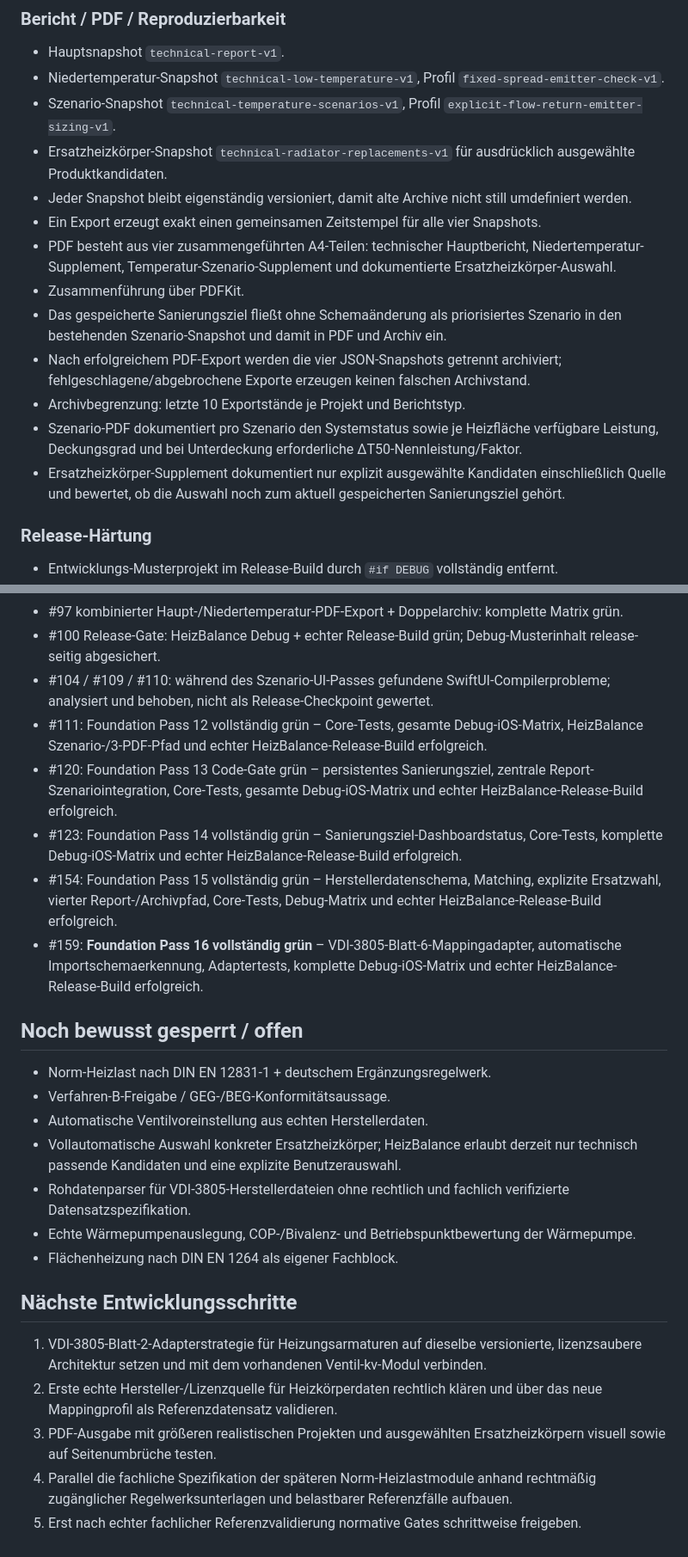
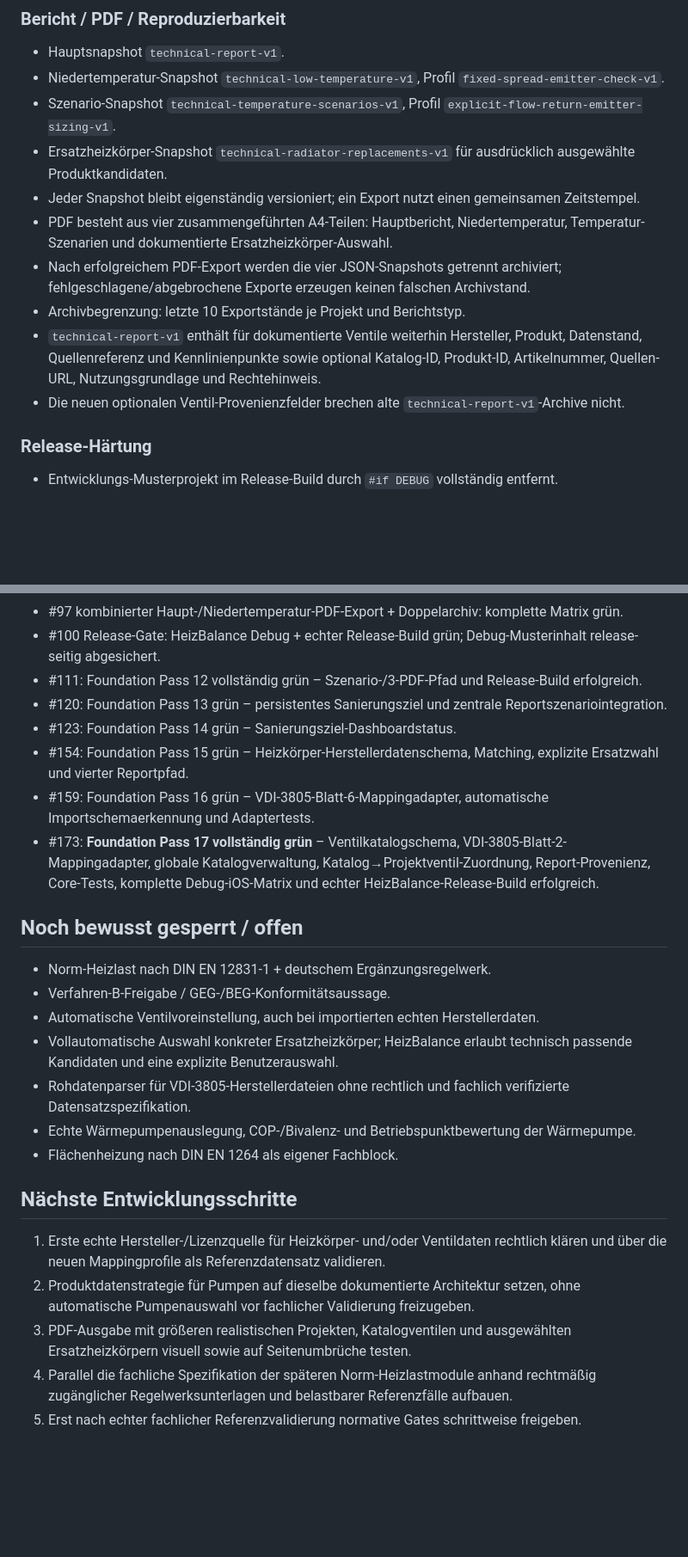
Before and after one commit to acciento89-bot/SHK, a Markdown page: docs/HEIZBALANCE_STATE.md, 2 parts joined by grey strips. Shown at 86% size. Drawn GitHub-style; blank space fills up the shorter version.

```diff
--- a/docs/HEIZBALANCE_STATE.md
+++ b/docs/HEIZBALANCE_STATE.md
@@ -153,15 +147,12 @@ Mobile SHK-Fachanwendung für raumweise Heizlast, Heizflächenprüfung, Niederte
 - Niedertemperatur-Snapshot `technical-low-temperature-v1`, Profil `fixed-spread-emitter-check-v1`.
 - Szenario-Snapshot `technical-temperature-scenarios-v1`, Profil `explicit-flow-return-emitter-sizing-v1`.
 - Ersatzheizkörper-Snapshot `technical-radiator-replacements-v1` für ausdrücklich ausgewählte Produktkandidaten.
-- Jeder Snapshot bleibt eigenständig versioniert, damit alte Archive nicht still umdefiniert werden.
-- Ein Export erzeugt exakt einen gemeinsamen Zeitstempel für alle vier Snapshots.
-- PDF besteht aus vier zusammengeführten A4-Teilen: technischer Hauptbericht, Niedertemperatur-Supplement, Temperatur-Szenario-Supplement und dokumentierte Ersatzheizkörper-Auswahl.
-- Zusammenführung über PDFKit.
-- Das gespeicherte Sanierungsziel fließt ohne Schemaänderung als priorisiertes Szenario in den bestehenden Szenario-Snapshot und damit in PDF und Archiv ein.
+- Jeder Snapshot bleibt eigenständig versioniert; ein Export nutzt einen gemeinsamen Zeitstempel.
+- PDF besteht aus vier zusammengeführten A4-Teilen: Hauptbericht, Niedertemperatur, Temperatur-Szenarien und dokumentierte Ersatzheizkörper-Auswahl.
 - Nach erfolgreichem PDF-Export werden die vier JSON-Snapshots getrennt archiviert; fehlgeschlagene/abgebrochene Exporte erzeugen keinen falschen Archivstand.
 - Archivbegrenzung: letzte 10 Exportstände je Projekt und Berichtstyp.
-- Szenario-PDF dokumentiert pro Szenario den Systemstatus sowie je Heizfläche verfügbare Leistung, Deckungsgrad und bei Unterdeckung erforderliche ΔT50-Nennleistung/Faktor.
-- Ersatzheizkörper-Supplement dokumentiert nur explizit ausgewählte Kandidaten einschließlich Quelle und bewertet, ob die Auswahl noch zum aktuell gespeicherten Sanierungsziel gehört.
+- `technical-report-v1` enthält für dokumentierte Ventile weiterhin Hersteller, Produkt, Datenstand, Quellenreferenz und Kennlinienpunkte sowie optional Katalog-ID, Produkt-ID, Artikelnummer, Quellen-URL, Nutzungsgrundlage und Rechtehinweis.
+- Die neuen optionalen Ventil-Provenienzfelder brechen alte `technical-report-v1`-Archive nicht.
 
 ### Release-Härtung
 - Entwicklungs-Musterprojekt im Release-Build durch `#if DEBUG` vollständig entfernt.
@@ -186,25 +177,25 @@ Mobile SHK-Fachanwendung für raumweise Heizlast, Heizflächenprüfung, Niederte
 - #96 Niedertemperatur-Snapshot, PDF-Supplement und PDFKit-Merger: HeizBalance grün.
 - #97 kombinierter Haupt-/Niedertemperatur-PDF-Export + Doppelarchiv: komplette Matrix grün.
 - #100 Release-Gate: HeizBalance Debug + echter Release-Build grün; Debug-Musterinhalt release-seitig abgesichert.
-- #104 / #109 / #110: während des Szenario-UI-Passes gefundene SwiftUI-Compilerprobleme; analysiert und behoben, nicht als Release-Checkpoint gewertet.
-- #111: Foundation Pass 12 vollständig grün – Core-Tests, gesamte Debug-iOS-Matrix, HeizBalance Szenario-/3-PDF-Pfad und echter HeizBalance-Release-Build erfolgreich.
-- #120: Foundation Pass 13 Code-Gate grün – persistentes Sanierungsziel, zentrale Report-Szenariointegration, Core-Tests, gesamte Debug-iOS-Matrix und echter HeizBalance-Release-Build erfolgreich.
-- #123: Foundation Pass 14 vollständig grün – Sanierungsziel-Dashboardstatus, Core-Tests, komplette Debug-iOS-Matrix und echter HeizBalance-Release-Build erfolgreich.
-- #154: Foundation Pass 15 vollständig grün – Herstellerdatenschema, Matching, explizite Ersatzwahl, vierter Report-/Archivpfad, Core-Tests, Debug-Matrix und echter HeizBalance-Release-Build erfolgreich.
-- #159: **Foundation Pass 16 vollständig grün** – VDI-3805-Blatt-6-Mappingadapter, automatische Importschemaerkennung, Adaptertests, komplette Debug-iOS-Matrix und echter HeizBalance-Release-Build erfolgreich.
+- #111: Foundation Pass 12 vollständig grün – Szenario-/3-PDF-Pfad und Release-Build erfolgreich.
+- #120: Foundation Pass 13 grün – persistentes Sanierungsziel und zentrale Reportszenariointegration.
+- #123: Foundation Pass 14 grün – Sanierungsziel-Dashboardstatus.
+- #154: Foundation Pass 15 grün – Heizkörper-Herstellerdatenschema, Matching, explizite Ersatzwahl und vierter Reportpfad.
+- #159: Foundation Pass 16 grün – VDI-3805-Blatt-6-Mappingadapter, automatische Importschemaerkennung und Adaptertests.
+- #173: **Foundation Pass 17 vollständig grün** – Ventilkatalogschema, VDI-3805-Blatt-2-Mappingadapter, globale Katalogverwaltung, Katalog→Projektventil-Zuordnung, Report-Provenienz, Core-Tests, komplette Debug-iOS-Matrix und echter HeizBalance-Release-Build erfolgreich.
 
 ## Noch bewusst gesperrt / offen
 - Norm-Heizlast nach DIN EN 12831-1 + deutschem Ergänzungsregelwerk.
 - Verfahren-B-Freigabe / GEG-/BEG-Konformitätsaussage.
-- Automatische Ventilvoreinstellung aus echten Herstellerdaten.
-- Vollautomatische Auswahl konkreter Ersatzheizkörper; HeizBalance erlaubt derzeit nur technisch passende Kandidaten und eine explizite Benutzerauswahl.
+- Automatische Ventilvoreinstellung, auch bei importierten echten Herstellerdaten.
+- Vollautomatische Auswahl konkreter Ersatzheizkörper; HeizBalance erlaubt technisch passende Kandidaten und eine explizite Benutzerauswahl.
 - Rohdatenparser für VDI-3805-Herstellerdateien ohne rechtlich und fachlich verifizierte Datensatzspezifikation.
 - Echte Wärmepumpenauslegung, COP-/Bivalenz- und Betriebspunktbewertung der Wärmepumpe.
 - Flächenheizung nach DIN EN 1264 als eigener Fachblock.
 
 ## Nächste Entwicklungsschritte
-1. VDI-3805-Blatt-2-Adapterstrategie für Heizungsarmaturen auf dieselbe versionierte, lizenzsaubere Architektur setzen und mit dem vorhandenen Ventil-kv-Modul verbinden.
-2. Erste echte Hersteller-/Lizenzquelle für Heizkörperdaten rechtlich klären und über das neue Mappingprofil als Referenzdatensatz validieren.
-3. PDF-Ausgabe mit größeren realistischen Projekten und ausgewählten Ersatzheizkörpern visuell sowie auf Seitenumbrüche testen.
+1. Erste echte Hersteller-/Lizenzquelle für Heizkörper- und/oder Ventildaten rechtlich klären und über die neuen Mappingprofile als Referenzdatensatz validieren.
+2. Produktdatenstrategie für Pumpen auf dieselbe dokumentierte Architektur setzen, ohne automatische Pumpenauswahl vor fachlicher Validierung freizugeben.
+3. PDF-Ausgabe mit größeren realistischen Projekten, Katalogventilen und ausgewählten Ersatzheizkörpern visuell sowie auf Seitenumbrüche testen.
 4. Parallel die fachliche Spezifikation der späteren Norm-Heizlastmodule anhand rechtmäßig zugänglicher Regelwerksunterlagen und belastbarer Referenzfälle aufbauen.
 5. Erst nach echter fachlicher Referenzvalidierung normative Gates schrittweise freigeben.
```
Also changed, not shown: other parts of docs/HEIZBALANCE_STATE.md (+28 -34 lines).
